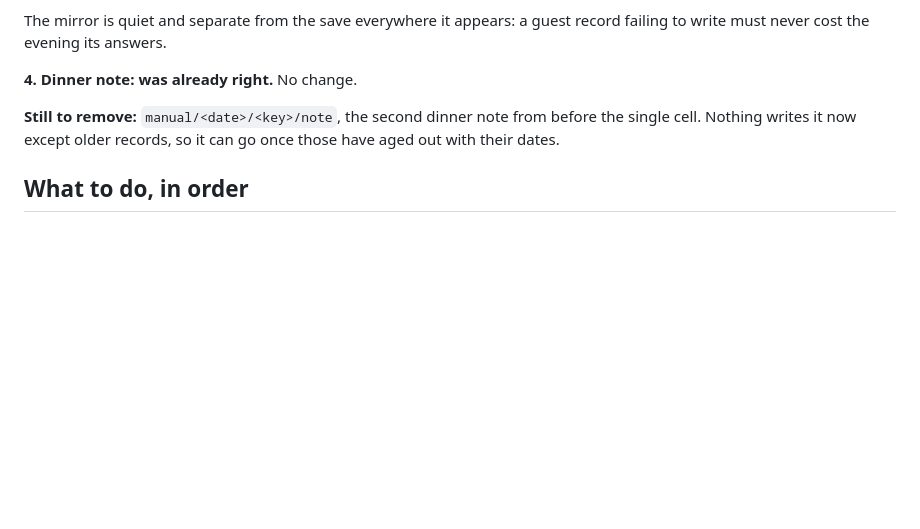
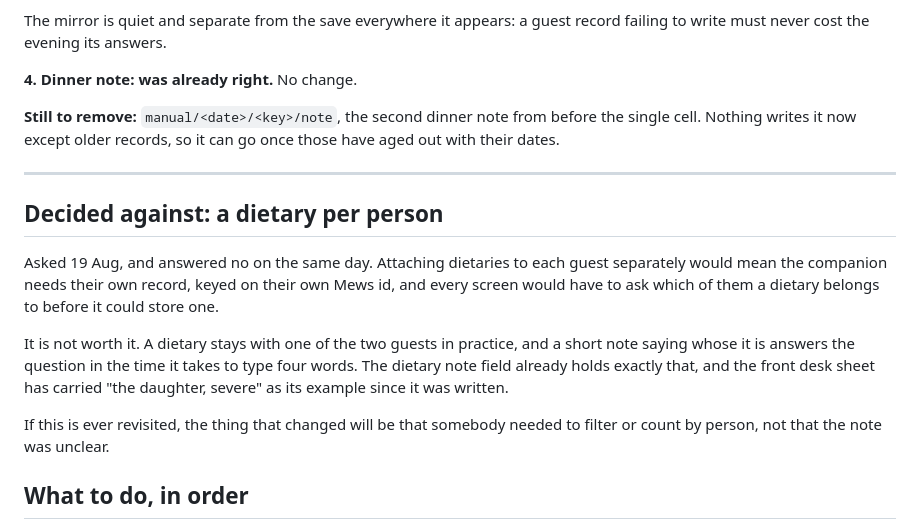
Before and after one commit to NALA-Resort/nala-menu, a Markdown page: NOTES-AUDIT.md, the part around the change. GitHub-like rendering; blank space fills up the shorter version.

Commit message:
Record the decision not to split dietaries per guest
Asked and answered on 19 Aug. Attaching dietaries to each guest separately
would give the companion their own record keyed on their own Mews id, and every
screen would have to ask which of the two a dietary belonged to before it could
store one.

Not worth it. A dietary stays with one of the two guests in practice, and a
short note saying whose answers the question in four words. The dietary note
already holds exactly that, and the front desk sheet has carried the daughter,
severe as its example since it was written.

Written down because a no is easy to lose and expensive to reopen, with the
condition that would change it: somebody needing to filter or count by person,
rather than the note being unclear.

```diff
--- a/NOTES-AUDIT.md
+++ b/NOTES-AUDIT.md
@@ -163,6 +163,24 @@ record failing to write must never cost the evening its answers.
 before the single cell. Nothing writes it now except older records, so it can
 go once those have aged out with their dates.
 
+---
+
+## Decided against: a dietary per person
+
+Asked 19 Aug, and answered no on the same day. Attaching dietaries to each
+guest separately would mean the companion needs their own record, keyed on
+their own Mews id, and every screen would have to ask which of them a dietary
+belongs to before it could store one.
+
+It is not worth it. A dietary stays with one of the two guests in practice, and
+a short note saying whose it is answers the question in the time it takes to
+type four words. The dietary note field already holds exactly that, and the
+front desk sheet has carried "the daughter, severe" as its example since it was
+written.
+
+If this is ever revisited, the thing that changed will be that somebody needed
+to filter or count by person, not that the note was unclear.
+
 ## What to do, in order
 
 1. **Make the reservations board write the dietary to the booking**, as the
```
